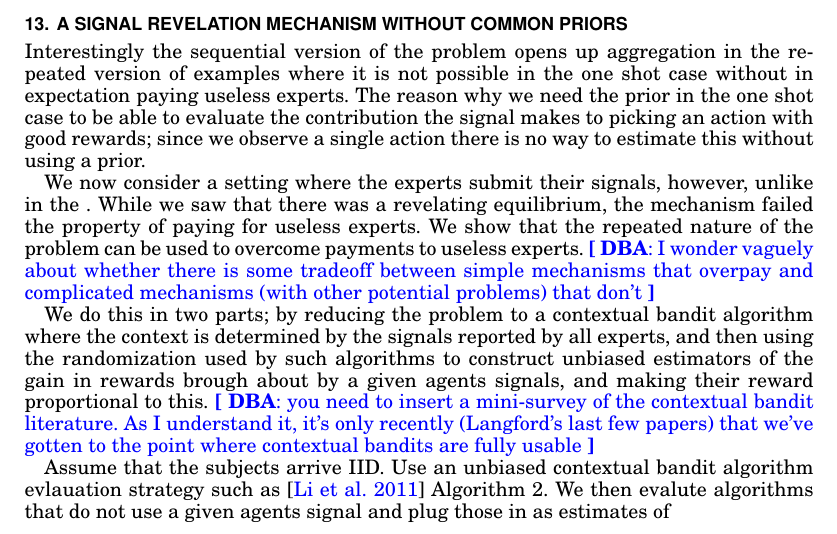
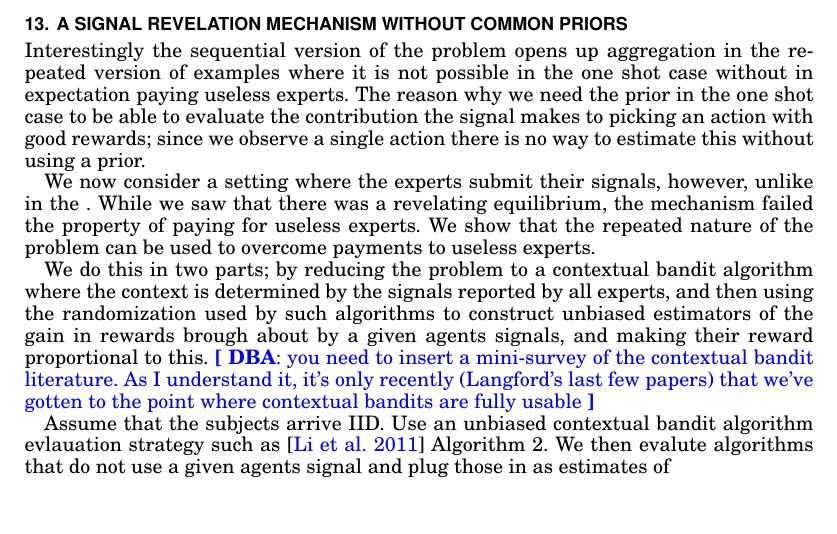
Before and after one commit to nikete/Decision-Advice-Good-Incentives-Freedom, a LaTeX paper (main.tex, which reads twosides.tex): part of page 12 of 14, cut so that both start at the same text. Compiled offline with pdfLaTeX.

Commit message:
comments

```diff
--- a/twosides.tex
+++ b/twosides.tex
@@ -178,7 +178,7 @@ Interestingly the sequential version of the problem opens up aggregation in the
 The reason why we need the prior in the one shot case to be able to evaluate the contribution the signal makes to picking an action with good rewards; since we observe a single action there is no way to estimate this without using a prior.
 
 We now consider a setting where the experts submit their signals, however, unlike in the .
- While we saw that there was a revelating equilibrium, the mechanism failed the property of paying for useless experts. We show that the repeated nature of the problem can be used to overcome payments to useless experts. \DBA{I wonder vaguely about whether there is some tradeoff between simple mechanisms that overpay and complicated mechanisms (with other potential problems) that don't}
+ While we saw that there was a revelating equilibrium, the mechanism failed the property of paying for useless experts. We show that the repeated nature of the problem can be used to overcome payments to useless experts.
 
 We do this in two parts; by reducing the problem to a contextual bandit algorithm where the context is determined by the signals reported by all experts, and then using the randomization used by such algorithms to construct unbiased estimators of the gain in rewards brough about by a given agents signals, and making their reward proportional to this. \DBA{you need to insert a mini-survey of the contextual bandit literature. As I understand it, it's only recently (Langford's last few papers) that we've gotten to the point where contextual bandits are fully usable}
 
```
